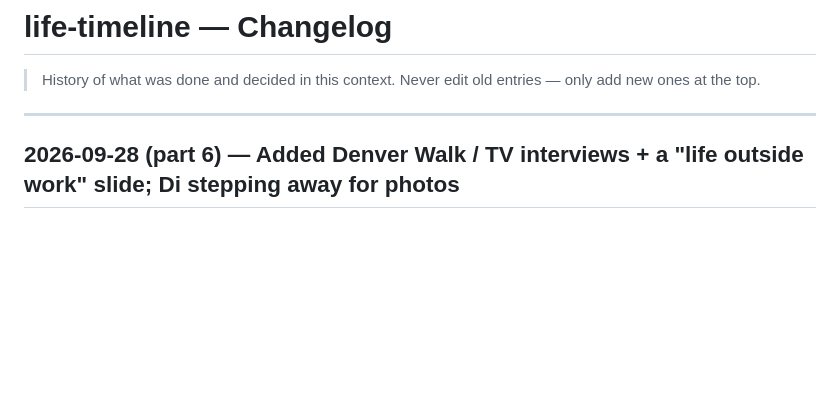
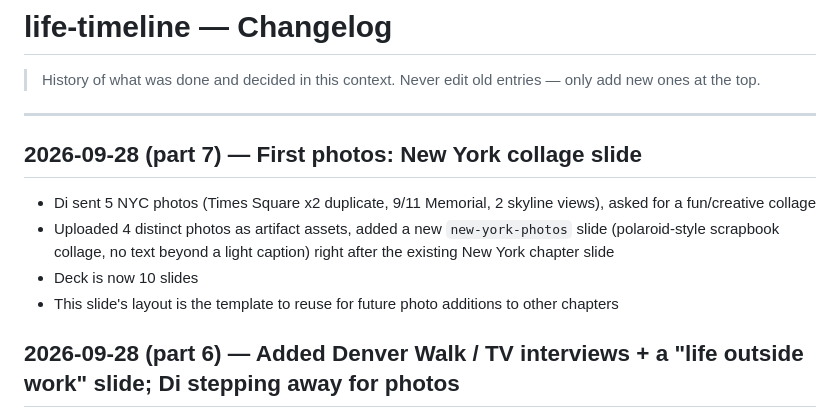
Before and after one commit to Dizero85/claude, a Markdown page: life-timeline/changelog.md, the part around the change. GitHub-like rendering; blank space fills up the shorter version.

```diff
--- a/life-timeline/changelog.md
+++ b/life-timeline/changelog.md
@@ -4,6 +4,13 @@
 > Never edit old entries — only add new ones at the top.
 
 ---
+
+## 2026-09-28 (part 7) — First photos: New York collage slide
+
+- Di sent 5 NYC photos (Times Square x2 duplicate, 9/11 Memorial, 2 skyline views), asked for a fun/creative collage
+- Uploaded 4 distinct photos as artifact assets, added a new `new-york-photos` slide (polaroid-style scrapbook collage, no text beyond a light caption) right after the existing New York chapter slide
+- Deck is now 10 slides
+- This slide's layout is the template to reuse for future photo additions to other chapters
 
 ## 2026-09-28 (part 6) — Added Denver Walk / TV interviews + a "life outside work" slide; Di stepping away for photos
 
```
Also changed, not shown: life-timeline/documento_mestre.md (+6 -1 lines).
